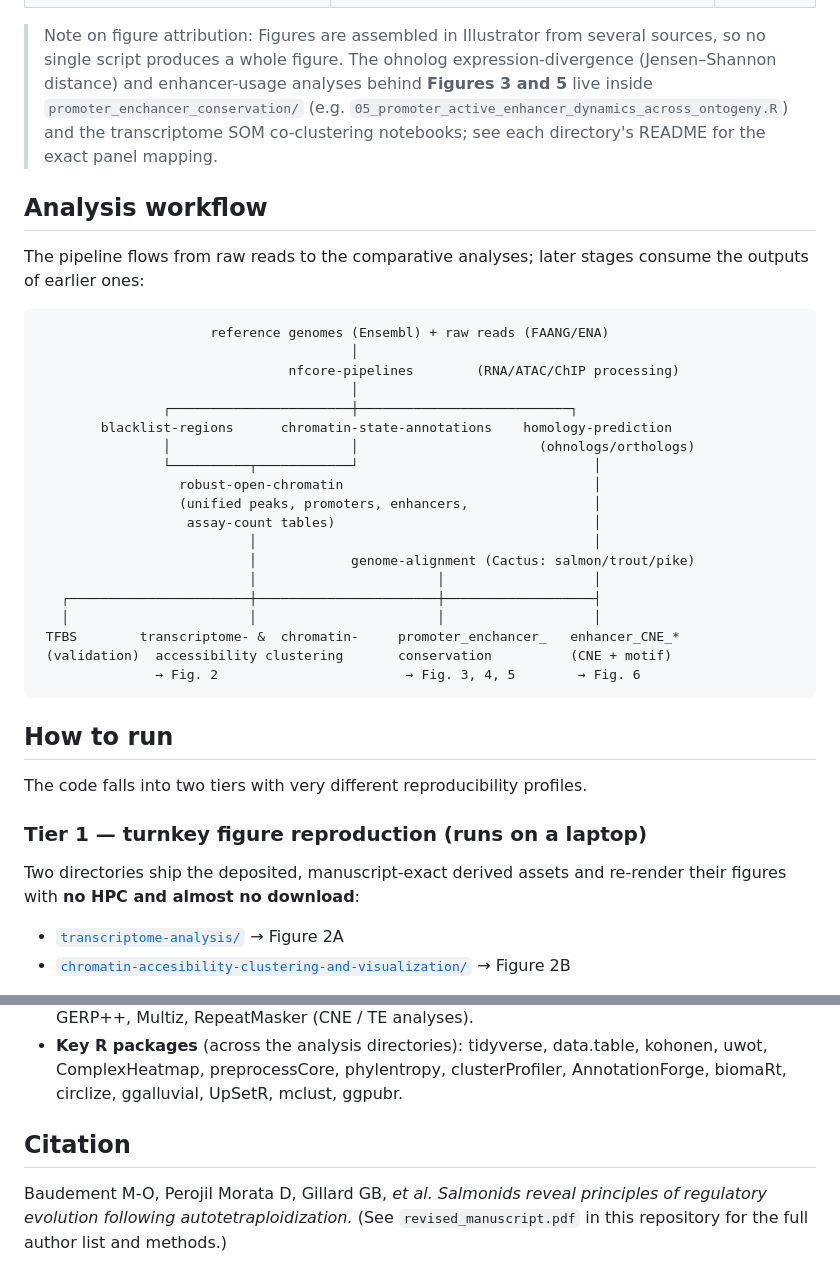
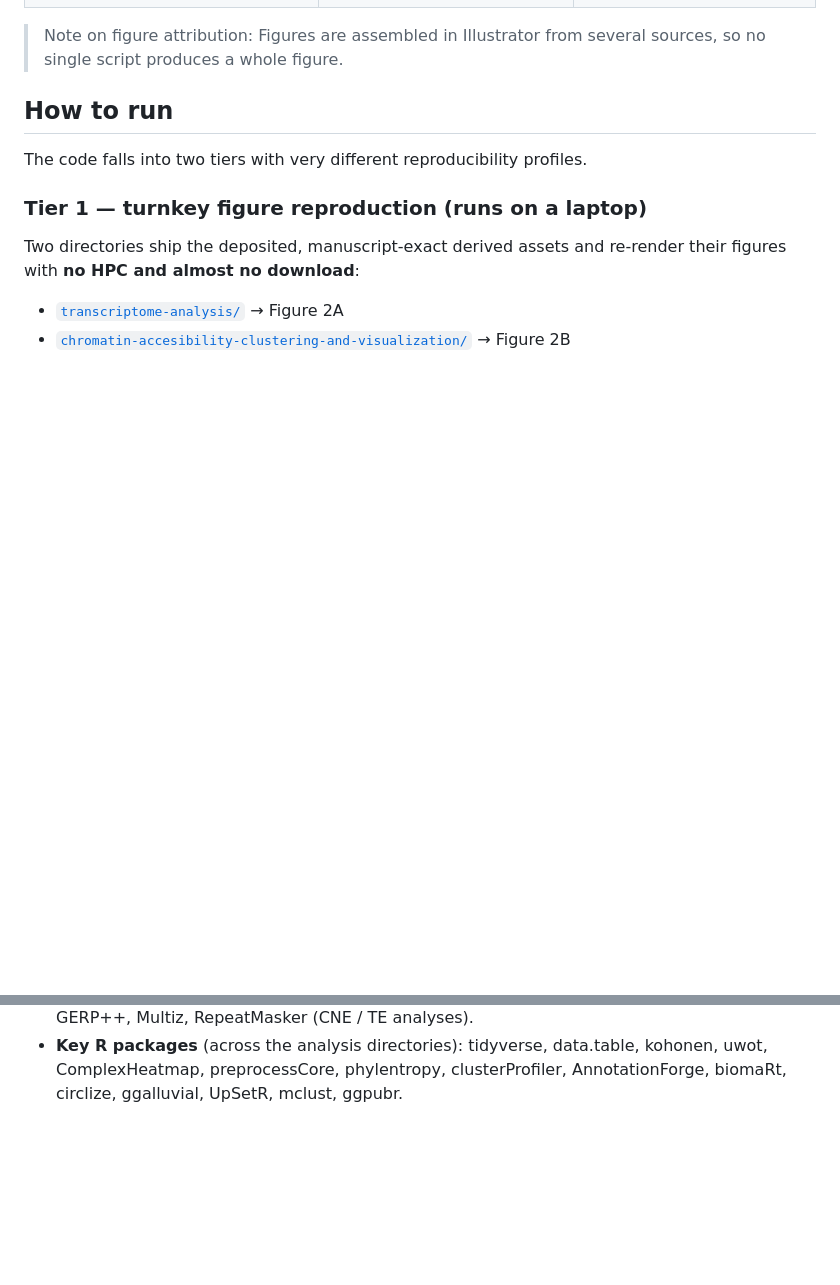
Before and after one commit to AQUA-FAANG/AQUA-FAANG-salmonids, a Markdown page: README.md, 2 parts joined by grey strips. Rendered like a GitHub page; blank space fills up the shorter version.

````diff
--- a/README.md
+++ b/README.md
@@ -83,38 +83,6 @@ manuscript figure each one feeds.
 
 > Note on figure attribution: Figures are assembled in Illustrator from several
-> sources, so no single script produces a whole figure. The ohnolog
-> expression-divergence (Jensen–Shannon distance) and enhancer-usage analyses
-> behind **Figures 3 and 5** live inside `promoter_enchancer_conservation/`
-> (e.g. `05_promoter_active_enhancer_dynamics_across_ontogeny.R`) and the
-> transcriptome SOM co-clustering notebooks; see each directory's README for the
-> exact panel mapping.
-
-## Analysis workflow
-
-The pipeline flows from raw reads to the comparative analyses; later stages
-consume the outputs of earlier ones:
-
-```
-                      reference genomes (Ensembl) + raw reads (FAANG/ENA)
-                                        │
-                                nfcore-pipelines        (RNA/ATAC/ChIP processing)
-                                        │
-                ┌───────────────────────┼───────────────────────────┐
-        blacklist-regions      chromatin-state-annotations    homology-prediction
-                │                       │                       (ohnologs/orthologs)
-                └──────────┬────────────┘                              │
-                  robust-open-chromatin                                │
-                  (unified peaks, promoters, enhancers,                │
-                   assay-count tables)                                 │
-                           │                                           │
-                           │            genome-alignment (Cactus: salmon/trout/pike)
-                           │                       │                   │
-   ┌───────────────────────┼───────────────────────┼───────────────────┤
-   │                       │                       │                   │
- TFBS        transcriptome- &  chromatin-     promoter_enchancer_   enhancer_CNE_*
- (validation)  accessibility clustering       conservation          (CNE + motif)
-               → Fig. 2                        → Fig. 3, 4, 5        → Fig. 6
-```
+> sources, so no single script produces a whole figure.
 
 ## How to run
 
@@ -195,12 +163,3 @@ the manuscript Methods):
 - **Key R packages** (across the analysis directories): tidyverse, data.table,
   kohonen, uwot, ComplexHeatmap, preprocessCore, phylentropy, clusterProfiler,
   AnnotationForge, biomaRt, circlize, ggalluvial, UpSetR, mclust, ggpubr.
-
-## Citation
-
-Baudement M-O, Perojil Morata D, Gillard GB, *et al.* *Salmonids reveal
-principles of regulatory evolution following autotetraploidization.* (See
-`revised_manuscript.pdf` in this repository for the full author list and
-methods.)
-</content>
-</invoke>
````
Also changed, not shown: other parts of README.md (+13 -13 lines).
